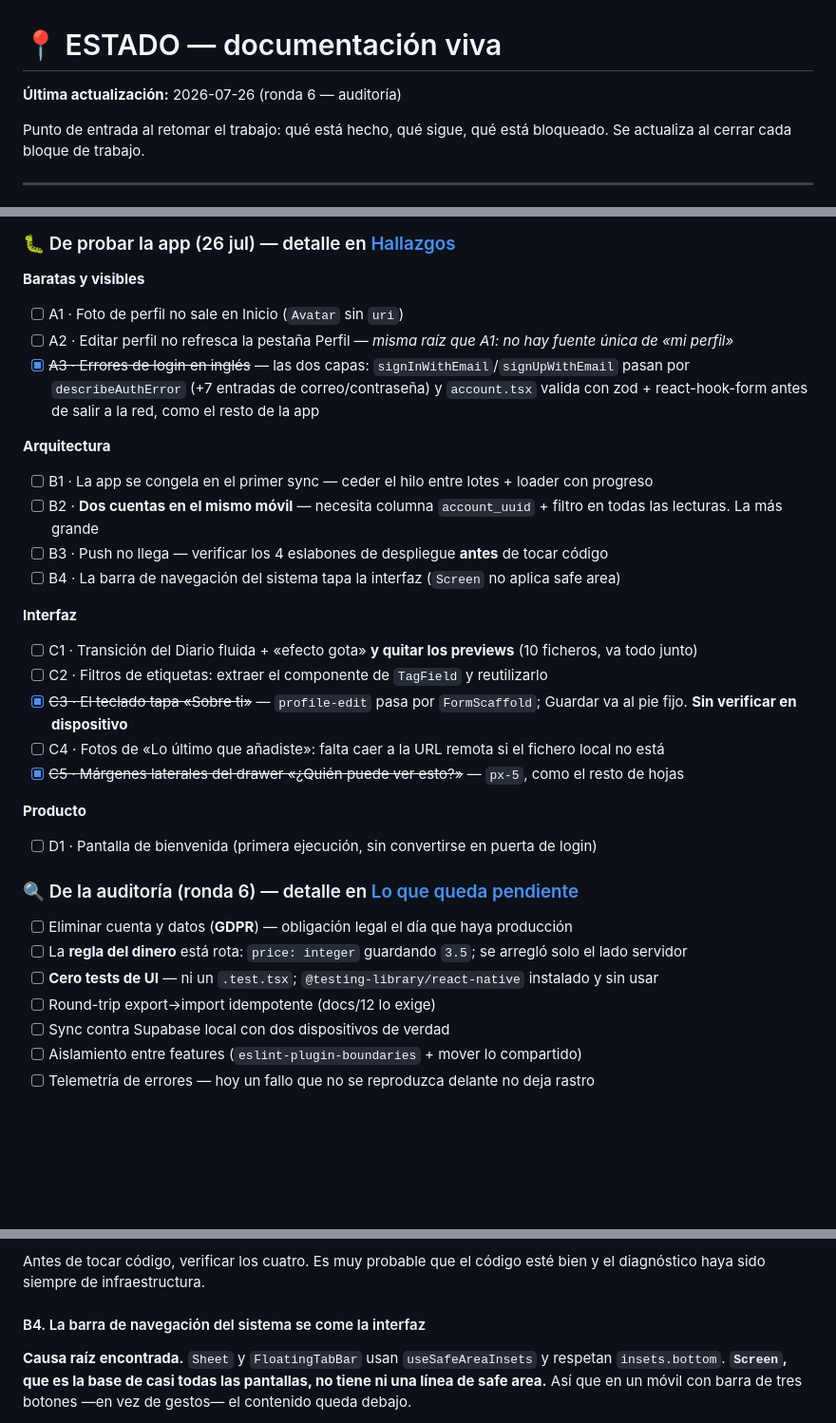
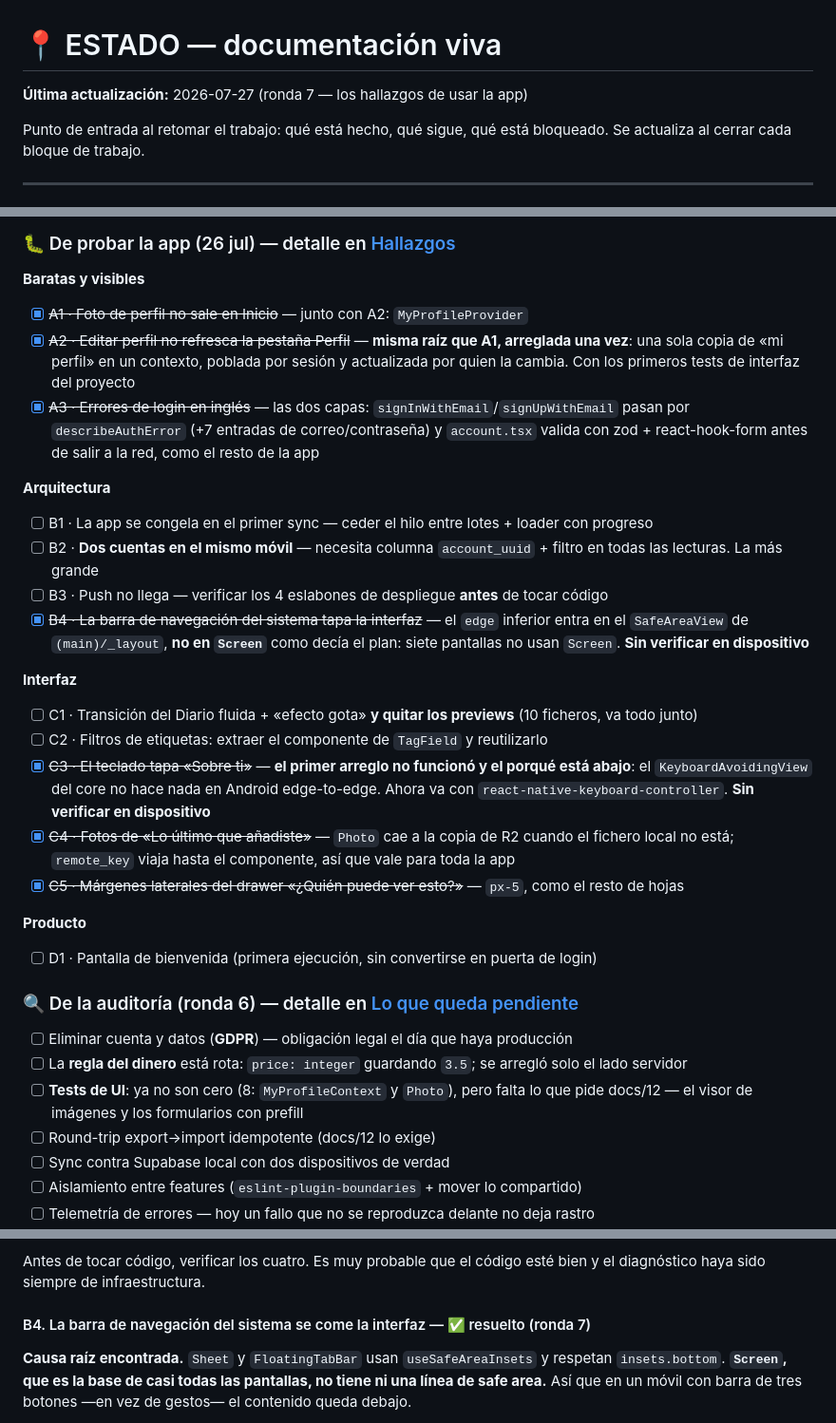
Before and after one commit to supermaty01/restaurantapp-v2, a Markdown page: docs/ESTADO.md, 3 parts joined by grey strips. Shown at 95% size. GitHub-like rendering; blank space fills up the shorter version.

```diff
--- a/docs/ESTADO.md
+++ b/docs/ESTADO.md
@@ -1,6 +1,6 @@
 # 📍 ESTADO — documentación viva
 
-**Última actualización:** 2026-07-26 (ronda 6 — auditoría)
+**Última actualización:** 2026-07-27 (ronda 7 — los hallazgos de usar la app)
 
 Punto de entrada al retomar el trabajo: qué está hecho, qué sigue, qué está bloqueado. Se actualiza al cerrar cada bloque de trabajo.
 
@@ -26,8 +26,8 @@ fuente**. Marcar aquí al cerrar algo.
 
 **Baratas y visibles**
 
-- [ ] A1 · Foto de perfil no sale en Inicio (`Avatar` sin `uri`)
-- [ ] A2 · Editar perfil no refresca la pestaña Perfil — _misma raíz que A1: no hay fuente única de «mi perfil»_
+- [x] ~~A1 · Foto de perfil no sale en Inicio~~ — junto con A2: `MyProfileProvider`
+- [x] ~~A2 · Editar perfil no refresca la pestaña Perfil~~ — **misma raíz que A1, arreglada una vez**: una sola copia de «mi perfil» en un contexto, poblada por sesión y actualizada por quien la cambia. Con los primeros tests de interfaz del proyecto
 - [x] ~~A3 · Errores de login en inglés~~ — las dos capas: `signInWithEmail`/`signUpWithEmail` pasan por `describeAuthError` (+7 entradas de correo/contraseña) y `account.tsx` valida con zod + react-hook-form antes de salir a la red, como el resto de la app
 
 **Arquitectura**
@@ -35,14 +35,14 @@ fuente**. Marcar aquí al cerrar algo.
 - [ ] B1 · La app se congela en el primer sync — ceder el hilo entre lotes + loader con progreso
 - [ ] B2 · **Dos cuentas en el mismo móvil** — necesita columna `account_uuid` + filtro en todas las lecturas. La más grande
 - [ ] B3 · Push no llega — verificar los 4 eslabones de despliegue **antes** de tocar código
-- [ ] B4 · La barra de navegación del sistema tapa la interfaz (`Screen` no aplica safe area)
+- [x] ~~B4 · La barra de navegación del sistema tapa la interfaz~~ — el `edge` inferior entra en el `SafeAreaView` de `(main)/_layout`, **no en `Screen`** como decía el plan: siete pantallas no usan `Screen`. **Sin verificar en dispositivo**
 
 **Interfaz**
 
 - [ ] C1 · Transición del Diario fluida + «efecto gota» **y quitar los previews** (10 ficheros, va todo junto)
 - [ ] C2 · Filtros de etiquetas: extraer el componente de `TagField` y reutilizarlo
-- [x] ~~C3 · El teclado tapa «Sobre ti»~~ — `profile-edit` pasa por `FormScaffold`; Guardar va al pie fijo. **Sin verificar en dispositivo**
-- [ ] C4 · Fotos de «Lo último que añadiste»: falta caer a la URL remota si el fichero local no está
+- [x] ~~C3 · El teclado tapa «Sobre ti»~~ — **el primer arreglo no funcionó y el porqué está abajo**: el `KeyboardAvoidingView` del core no hace nada en Android edge-to-edge. Ahora va con `react-native-keyboard-controller`. **Sin verificar en dispositivo**
+- [x] ~~C4 · Fotos de «Lo último que añadiste»~~ — `Photo` cae a la copia de R2 cuando el fichero local no está; `remote_key` viaja hasta el componente, así que vale para toda la app
 - [x] ~~C5 · Márgenes laterales del drawer «¿Quién puede ver esto?»~~ — `px-5`, como el resto de hojas
 
 **Producto**
@@ -53,7 +53,7 @@ fuente**. Marcar aquí al cerrar algo.
 
 - [ ] Eliminar cuenta y datos (**GDPR**) — obligación legal el día que haya producción
 - [ ] La **regla del dinero** está rota: `price: integer` guardando `3.5`; se arregló solo el lado servidor
-- [ ] **Cero tests de UI** — ni un `.test.tsx`; `@testing-library/react-native` instalado y sin usar
+- [ ] **Tests de UI**: ya no son cero (8: `MyProfileContext` y `Photo`), pero falta lo que pide docs/12 — el visor de imágenes y los formularios con prefill
 - [ ] Round-trip export→import idempotente (docs/12 lo exige)
 - [ ] Sync contra Supabase local con dos dispositivos de verdad
 - [ ] Aislamiento entre features (`eslint-plugin-boundaries` + mover lo compartido)
@@ -290,7 +367,7 @@ reparto). Lo que falta, en orden, y **todo tiene que estar**:
 Antes de tocar código, verificar los cuatro. Es muy probable que el código esté
 bien y el diagnóstico haya sido siempre de infraestructura.
 
-#### B4. La barra de navegación del sistema se come la interfaz
+#### B4. La barra de navegación del sistema se come la interfaz — ✅ resuelto (ronda 7)
 
 **Causa raíz encontrada.** `Sheet` y `FloatingTabBar` usan `useSafeAreaInsets` y
 respetan `insets.bottom`. **`Screen`, que es la base de casi todas las pantallas,
```
Also changed, not shown: other parts of docs/ESTADO.md (+100 -18 lines).
